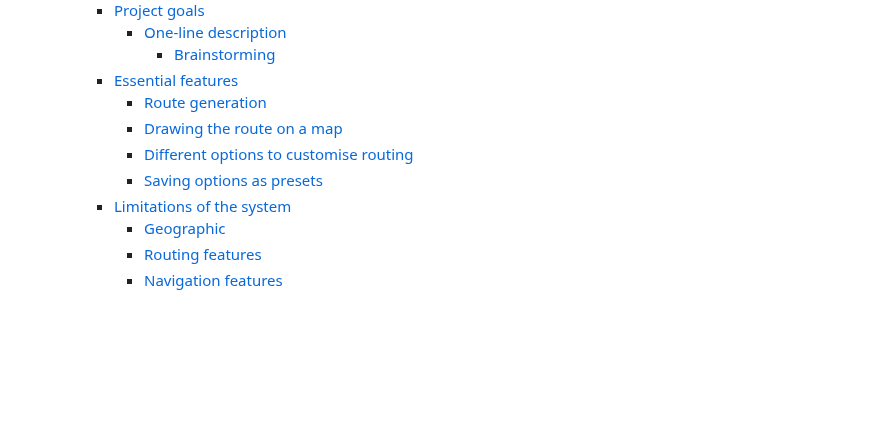
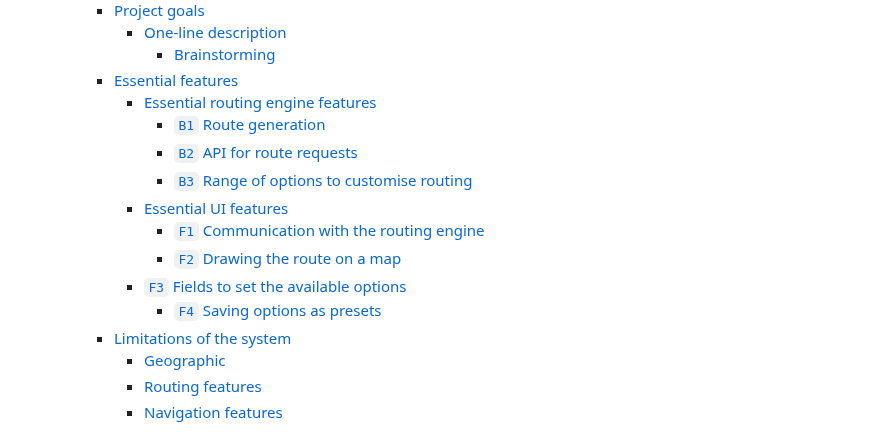
Before and after one commit to RandomSearch18/a-level-project, a Markdown page: docs/readme.md, the part around one of its changes. Drawn GitHub-style; blank space fills up the shorter version.

```diff
--- a/docs/readme.md
+++ b/docs/readme.md
@@ -50,10 +50,15 @@ A-level Computer Science programming project
       - [One-line description](#one-line-description)
         - [Brainstorming](#brainstorming)
     - [Essential features](#essential-features)
-      - [Route generation](#route-generation)
-      - [Drawing the route on a map](#drawing-the-route-on-a-map)
-      - [Different options to customise routing](#different-options-to-customise-routing)
-      - [Saving options as presets](#saving-options-as-presets)
+      - [Essential routing engine features](#essential-routing-engine-features)
+        - [`B1` Route generation](#b1-route-generation)
+        - [`B2` API for route requests](#b2-api-for-route-requests)
+        - [`B3` Range of options to customise routing](#b3-range-of-options-to-customise-routing)
+      - [Essential UI features](#essential-ui-features)
+        - [`F1` Communication with the routing engine](#f1-communication-with-the-routing-engine)
+        - [`F2` Drawing the route on a map](#f2-drawing-the-route-on-a-map)
+      - [`F3` Fields to set the available options](#f3-fields-to-set-the-available-options)
+        - [`F4` Saving options as presets](#f4-saving-options-as-presets)
     - [Limitations of the system](#limitations-of-the-system)
       - [Geographic](#geographic)
       - [Routing features](#routing-features)
```
Also changed, not shown: other parts of docs/readme.md (+48 -7 lines).
